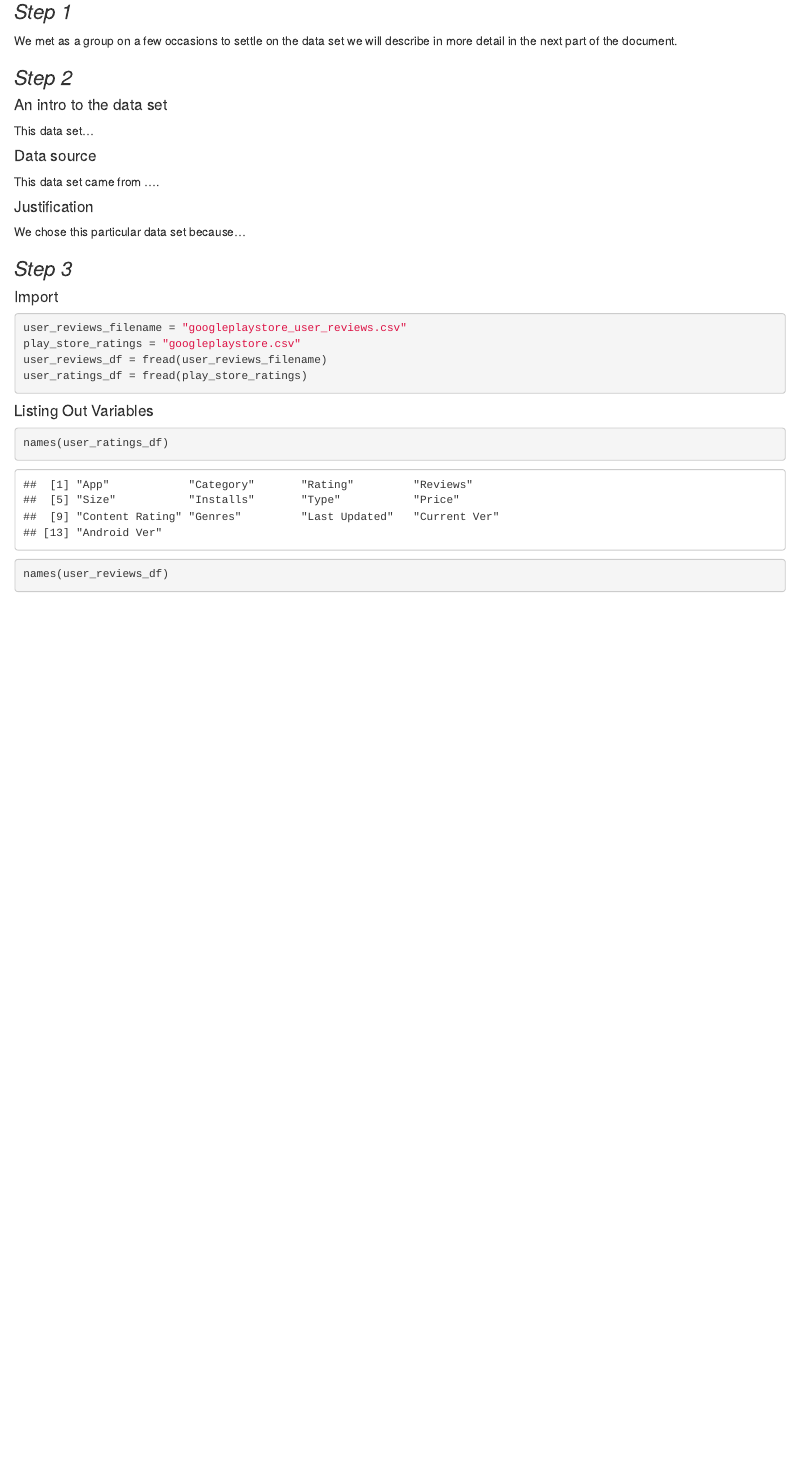
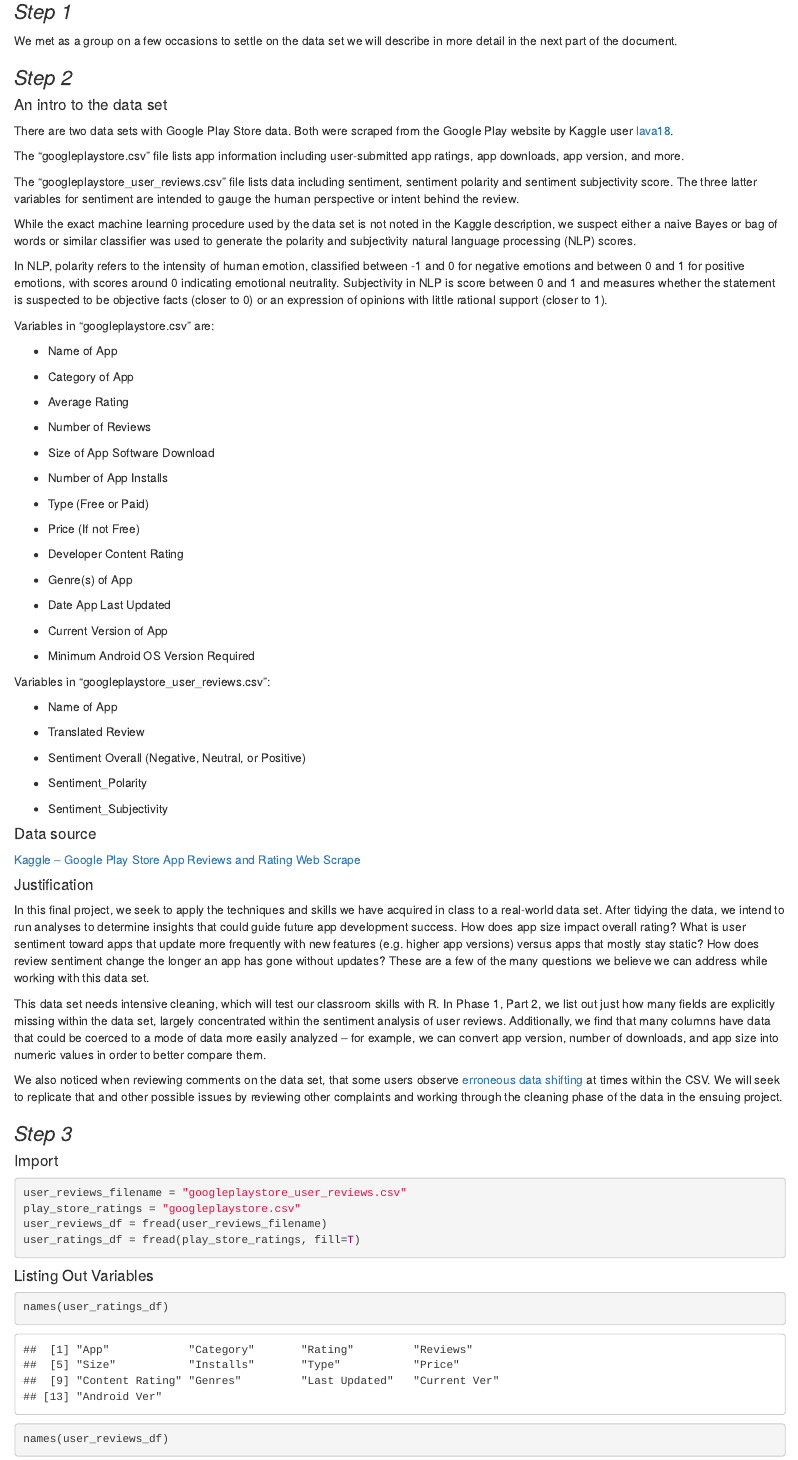
Before and after one commit to annalizjensen/RBA_Group6, an R Markdown document (phase1.Rmd): the page in a window 1100 px wide, from 140 px down. The pictures show the output file phase1.html that the author committed with the source, opened offline.

Commit message:
updates with documentation

```diff
--- a/phase1.Rmd
+++ b/phase1.Rmd
@@ -20,15 +19,67 @@ We met as a group on a few occasions to settle on the data set we will describe
 
 #### An intro to the data set
 
-This data set...
+There are two data sets with Google Play Store data. Both were scraped from the Google Play website by Kaggle user [lava18](https://www.kaggle.com/lava18).
+
+The "googleplaystore.csv" file lists app information including user-submitted app ratings, app downloads, app version, and more.
+
+The "googleplaystore_user_reviews.csv" file lists data including sentiment, sentiment polarity and sentiment subjectivity score. The three latter variables for sentiment are intended to gauge the human perspective or intent behind the review.
+
+While the exact machine learning procedure used by the data set is not noted in the Kaggle description, we suspect either a naive Bayes or bag of words or similar classifier was used to generate the polarity and subjectivity natural language processing (NLP) scores.
+
+In NLP, polarity refers to the intensity of human emotion, classified between -1 and 0 for negative emotions and between 0 and 1 for positive emotions, with scores around 0 indicating emotional neutrality. Subjectivity in NLP is score between 0 and 1 and measures whether the statement is suspected to be objective facts (closer to 0) or an expression of opinions with little rational support (closer to 1).
+
+Variables in "googleplaystore.csv" are:
+
+-   Name of App
+
+-   Category of App
+
+-   Average Rating
+
+-   Number of Reviews
+
+-   Size of App Software Download
+
+-   Number of App Installs
+
+-   Type (Free or Paid)
+
+-   Price (If not Free)
+
+-   Developer Content Rating
+
+-   Genre(s) of App
+
+-   Date App Last Updated
+
+-   Current Version of App
+
+-   Minimum Android OS Version Required
+
+Variables in "googleplaystore_user_reviews.csv":
+
+-   Name of App
+
+-   Translated Review
+
+-   Sentiment Overall (Negative, Neutral, or Positive)
+
+-   Sentiment_Polarity
+
+-   Sentiment_Subjectivity
 
 #### Data source
 
-This data set came from ....
+[Kaggle -- Google Play Store App Reviews and Rating Web Scrape](https://www.kaggle.com/lava18/google-play-store-apps)
 
 #### Justification
 
-We chose this particular data set because...
+In this final project, we seek to apply the techniques and skills we have acquired in class to a real-world data set. After tidying the data, we intend to run analyses to determine insights that could guide future app development success. How does app size impact overall rating? What is user sentiment toward apps that update more frequently with new features (e.g. higher app versions) versus apps that mostly stay static? How does review sentiment change the longer an app has gone without updates? These are a few of the many questions we believe we can address while working with this data set.
+
+This data set needs intensive cleaning, which will test our classroom skills with R. In Phase 1, Part 2, we list out just how many fields are explicitly missing within the data set, largely concentrated within the sentiment analysis of user reviews. Additionally, we find that many columns have data that could be coerced to a mode of data more easily analyzed -- for example, we can convert app version, number of downloads, and app size into numeric values in order to better compare them.
+
+We also noticed when reviewing comments on the data set, that some users observe [erroneous data shifting](https://www.kaggle.com/lava18/google-play-store-apps/discussion/66015) at times within the CSV. We will seek to replicate that and other possible issues by reviewing other complaints and working through the cleaning phase of the data in the ensuing project.
 
 ### *Step 3*
 
```
Also changed, not shown: phase1.html, phase1.Rmd (3 more changed lines).
